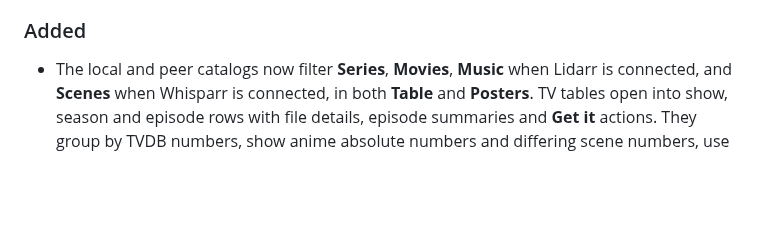
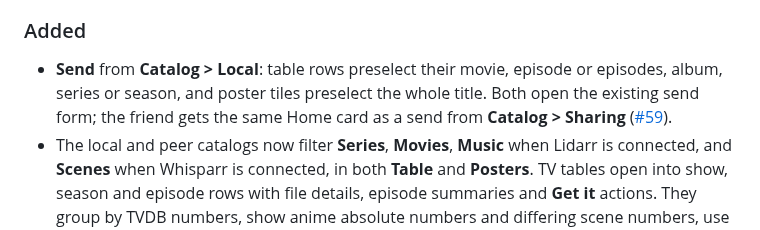
Before and after one commit to Nodearr/Nodearr, a Markdown page: CHANGELOG.md, the part around the change. Drawn GitHub-style; blank space fills up the shorter version.

```diff
--- a/CHANGELOG.md
+++ b/CHANGELOG.md
@@ -12,6 +12,7 @@ What changed in each release, newest first. Each item links to the decision reco
 
 ### Added
 
+- **Send** from **Catalog > Local**: table rows preselect their movie, episode or episodes, album, series or season, and poster tiles preselect the whole title. Both open the existing send form; the friend gets the same Home card as a send from **Catalog > Sharing** ([#59](https://github.com/Nodearr/Nodearr/issues/59)).
 - The local and peer catalogs now filter **Series**, **Movies**, **Music** when Lidarr is connected, and **Scenes** when Whisparr is connected, in both **Table** and **Posters**. TV tables open into show, season and episode rows with file details, episode summaries and **Get it** actions. They group by TVDB numbers, show anime absolute numbers and differing scene numbers, use air dates for daily shows, and put specials last ([#58](https://github.com/Nodearr/Nodearr/issues/58)).
 - **Get it** in **Catalog > Peer Catalog**, beside files and under posters. Choose an episode file, a season, a whole series, a movie, a scene or an album, and use the same app choices and defaults as Home's send card. Nodearr adds, monitors and searches in the right Arr app, with progress in the dialog and downloads in **Activity > Transfers**. Held files have no action; offered upgrades reach the app's own search rules ([#54](https://github.com/Nodearr/Nodearr/issues/54)).
 - A friend's PROPER or REPACK is offered as one. Each file's revision is read from its Arr app and sent with it, the release title Nodearr gives the Arr apps says PROPER, REPACK or REAL the way they read it, and **Catalog > Local** and a friend's catalog show **Proper** or **Repack** beside the quality. A PROPER of the quality you have is an upgrade where your Arr app would take it, unless its Propers and Repacks setting says not to upgrade to them ([#51](https://github.com/Nodearr/Nodearr/issues/51)).
```
Also changed, not shown: docs/plans/v1-implementation-plan.md (+1 -1 lines), docs/user-guide/friends-and-sharing.md (+6 -6 lines), docs/user-guide/images/received.png, docs/user-guide/images/send-to-a-friend.png, 13 other files.
